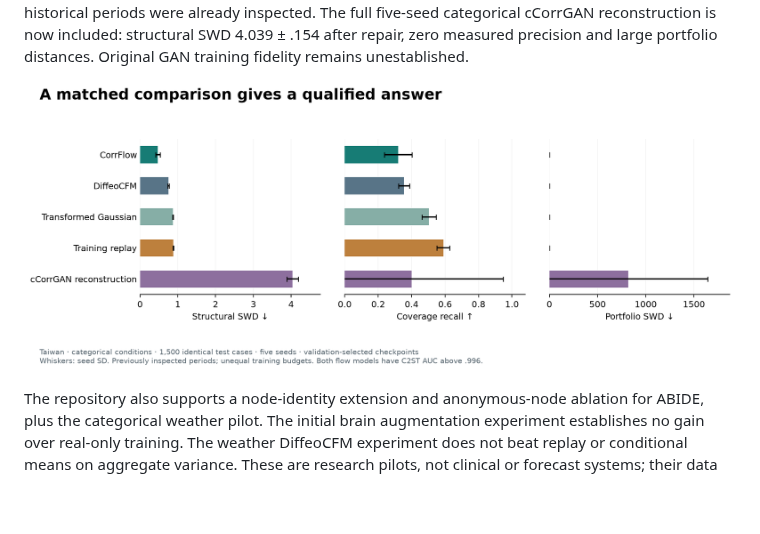
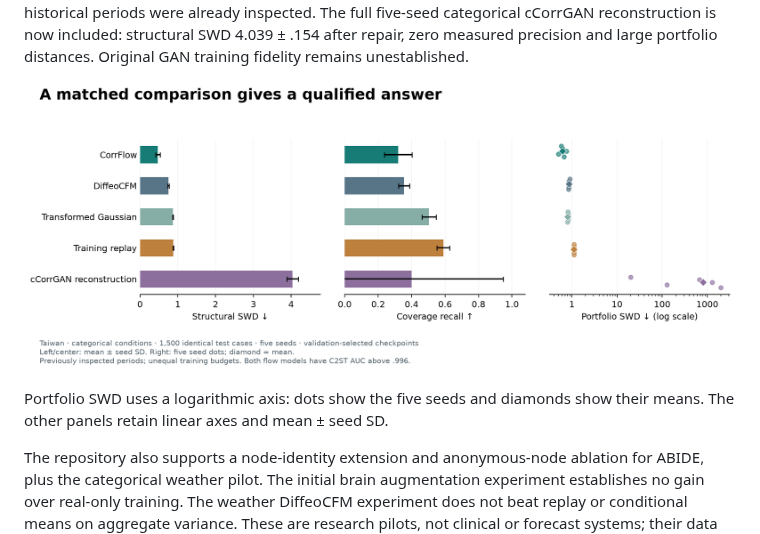
Before and after one commit to gautiermarti/CorrFlow, a Markdown page: README.md, the part around the change. Rendered like a GitHub page; pictures changed too: docs/figures/matched_taiwan.png; blank space fills up the shorter version.

Commit message:
Make portfolio distance comparison readable on a log scale

```diff
--- a/README.md
+++ b/README.md
@@ -105,6 +105,9 @@ remains unestablished.
 
 ![Matched categorical comparison with coverage and portfolio diagnostics](docs/figures/matched_taiwan.png)
 
+Portfolio SWD uses a logarithmic axis: dots show the five seeds and diamonds
+show their means. The other panels retain linear axes and mean ± seed SD.
+
 The repository also supports a node-identity extension and anonymous-node
 ablation for ABIDE, plus the categorical weather pilot. The initial brain
 augmentation experiment establishes no gain over real-only training. The weather
```
